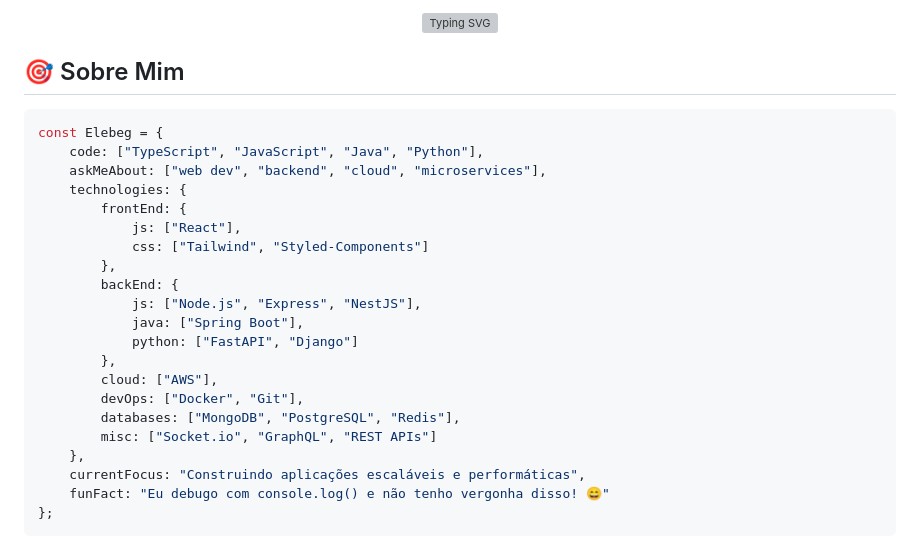
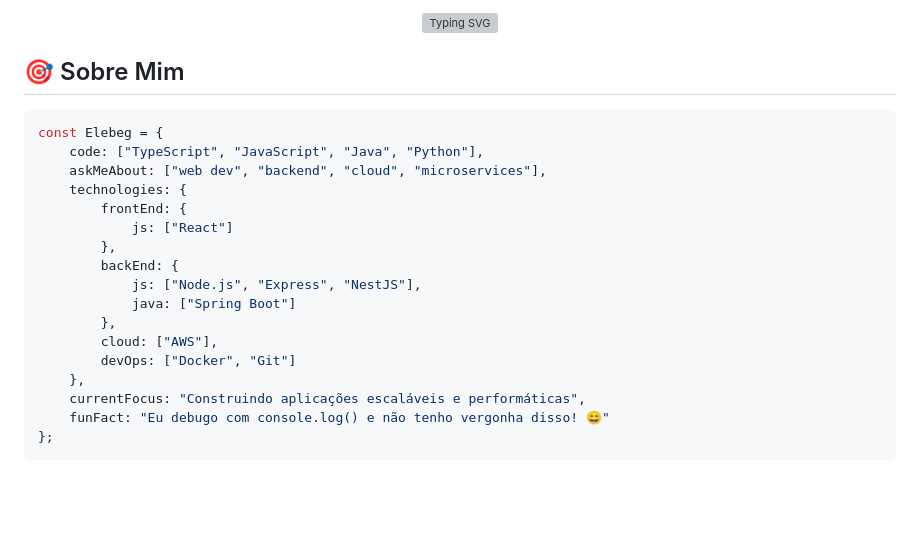
Before and after one commit to Elebeg/Elebeg, a Markdown page: README.md, the part around the change printed below. Rendered like a GitHub page; blank space fills up the shorter version; grey boxes are pictures that could not be loaded.

````diff
--- a/README.md
+++ b/README.md
@@ -10,24 +10,20 @@
 
 ## 🎯 Sobre Mim
 
-```typescript
+```javascript
 const Elebeg = {
     code: ["TypeScript", "JavaScript", "Java", "Python"],
     askMeAbout: ["web dev", "backend", "cloud", "microservices"],
     technologies: {
         frontEnd: {
-            js: ["React"],
-            css: ["Tailwind", "Styled-Components"]
+            js: ["React"]
         },
         backEnd: {
             js: ["Node.js", "Express", "NestJS"],
-            java: ["Spring Boot"],
-            python: ["FastAPI", "Django"]
+            java: ["Spring Boot"]
         },
         cloud: ["AWS"],
-        devOps: ["Docker", "Git"],
-        databases: ["MongoDB", "PostgreSQL", "Redis"],
-        misc: ["Socket.io", "GraphQL", "REST APIs"]
+        devOps: ["Docker", "Git"]
     },
     currentFocus: "Construindo aplicações escaláveis e performáticas",
     funFact: "Eu debugo com console.log() e não tenho vergonha disso! 😄"
````
Also changed, not shown: other parts of README.md (+4 -2 lines).
